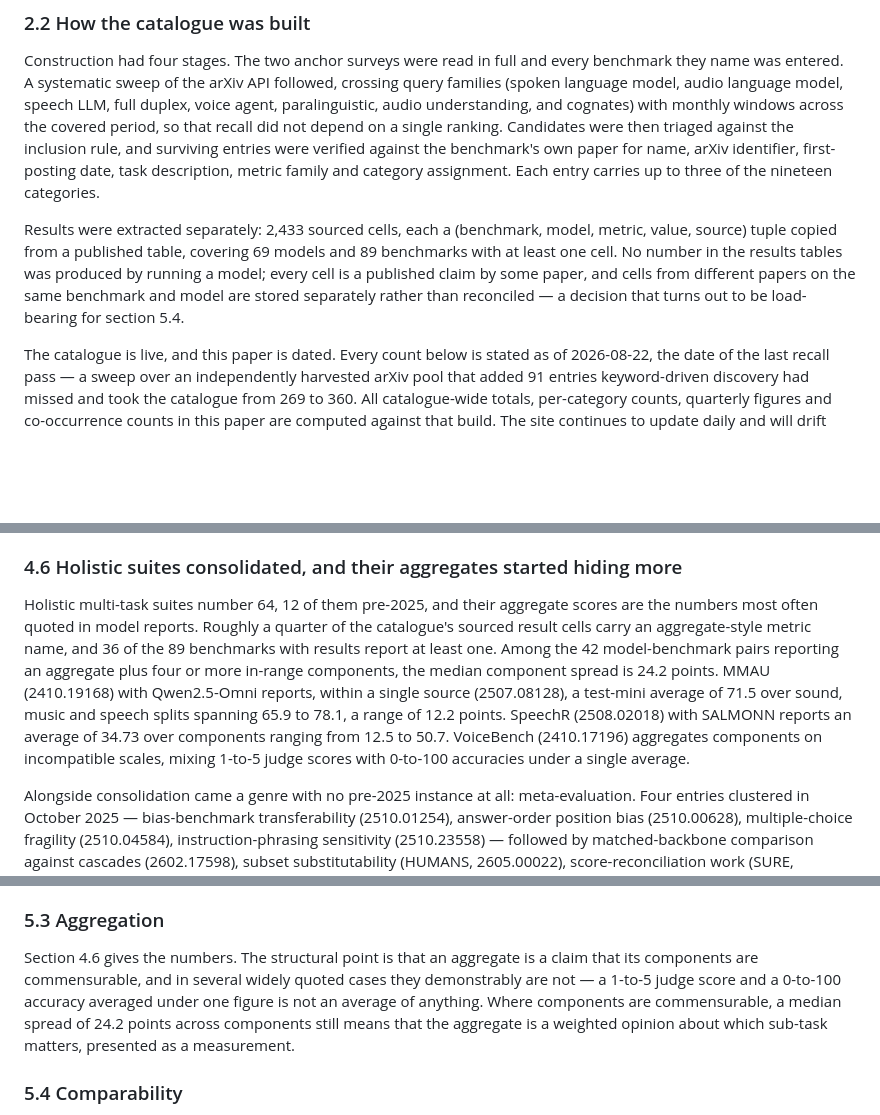
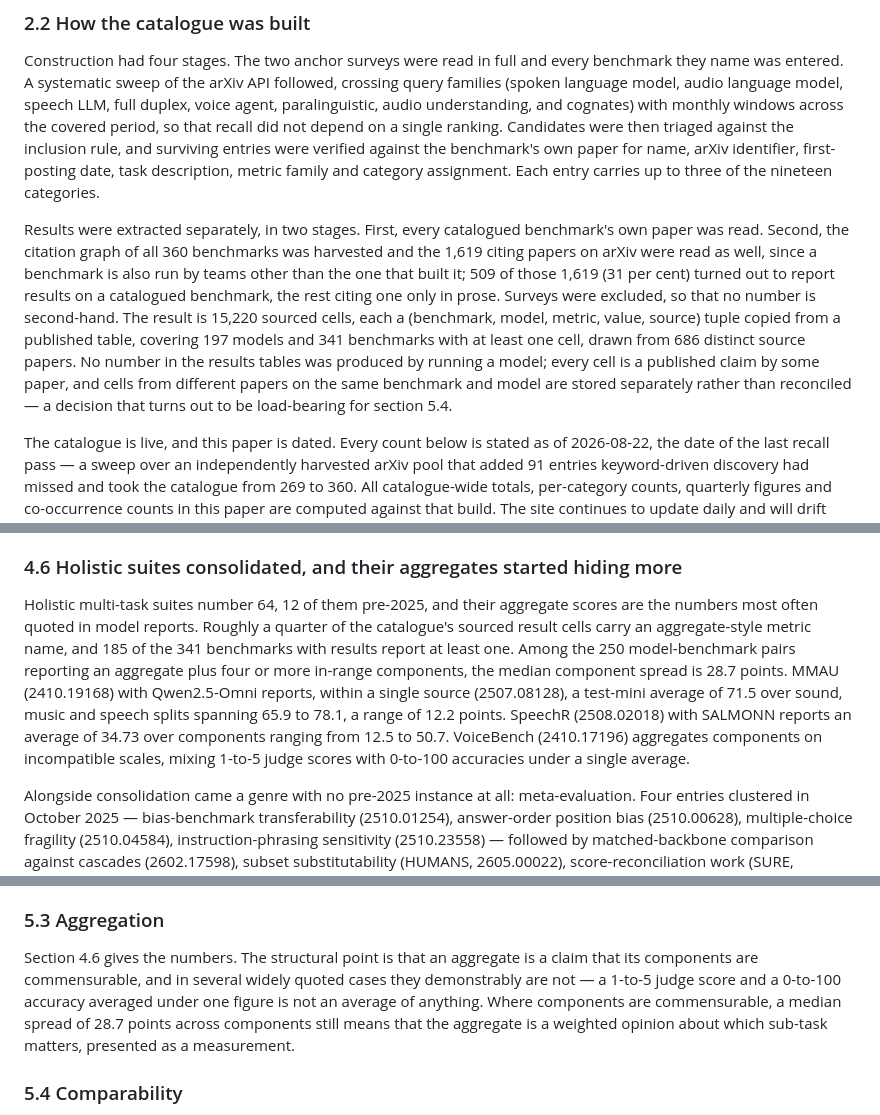
Before and after one commit to speechlab0210/spoken-llm-benchmarks, a Markdown page: paper/PAPER.md, 3 parts joined by grey strips. Drawn GitHub-style; blank space fills up the shorter version.

```diff
--- a/paper/PAPER.md
+++ b/paper/PAPER.md
@@ -46,7 +46,7 @@ The rule matters because it determines what the growth curve in section 1 is a c
 
 Construction had four stages. The two anchor surveys were read in full and every benchmark they name was entered. A systematic sweep of the arXiv API followed, crossing query families (spoken language model, audio language model, speech LLM, full duplex, voice agent, paralinguistic, audio understanding, and cognates) with monthly windows across the covered period, so that recall did not depend on a single ranking. Candidates were then triaged against the inclusion rule, and surviving entries were verified against the benchmark's own paper for name, arXiv identifier, first-posting date, task description, metric family and category assignment. Each entry carries up to three of the nineteen categories.
 
-Results were extracted separately: 2,433 sourced cells, each a (benchmark, model, metric, value, source) tuple copied from a published table, covering 69 models and 89 benchmarks with at least one cell. No number in the results tables was produced by running a model; every cell is a published claim by some paper, and cells from different papers on the same benchmark and model are stored separately rather than reconciled — a decision that turns out to be load-bearing for section 5.4.
+Results were extracted separately, in two stages. First, every catalogued benchmark's own paper was read. Second, the citation graph of all 360 benchmarks was harvested and the 1,619 citing papers on arXiv were read as well, since a benchmark is also run by teams other than the one that built it; 509 of those 1,619 (31 per cent) turned out to report results on a catalogued benchmark, the rest citing one only in prose. Surveys were excluded, so that no number is second-hand. The result is 15,220 sourced cells, each a (benchmark, model, metric, value, source) tuple copied from a published table, covering 197 models and 341 benchmarks with at least one cell, drawn from 686 distinct source papers. No number in the results tables was produced by running a model; every cell is a published claim by some paper, and cells from different papers on the same benchmark and model are stored separately rather than reconciled — a decision that turns out to be load-bearing for section 5.4.
 
 The catalogue is live, and this paper is dated. Every count below is stated as of 2026-08-22, the date of the last recall pass — a sweep over an independently harvested arXiv pool that added 91 entries keyword-driven discovery had missed and took the catalogue from 269 to 360. All catalogue-wide totals, per-category counts, quarterly figures and co-occurrence counts in this paper are computed against that build. The site continues to update daily and will drift ahead of the text: figures read there will be larger than figures read here, and the gap widens with the age of this paper. Where the two disagree, the site is current and this paper is a snapshot with a date on it.
 
@@ -200,7 +200,7 @@ And the construction convention that made rapid growth possible — voicing an e
 
 ### 4.6 Holistic suites consolidated, and their aggregates started hiding more
 
-Holistic multi-task suites number 64, 12 of them pre-2025, and their aggregate scores are the numbers most often quoted in model reports. Roughly a quarter of the catalogue's sourced result cells carry an aggregate-style metric name, and 36 of the 89 benchmarks with results report at least one. Among the 42 model-benchmark pairs reporting an aggregate plus four or more in-range components, the median component spread is 24.2 points. MMAU (2410.19168) with Qwen2.5-Omni reports, within a single source (2507.08128), a test-mini average of 71.5 over sound, music and speech splits spanning 65.9 to 78.1, a range of 12.2 points. SpeechR (2508.02018) with SALMONN reports an average of 34.73 over components ranging from 12.5 to 50.7. VoiceBench (2410.17196) aggregates components on incompatible scales, mixing 1-to-5 judge scores with 0-to-100 accuracies under a single average.
+Holistic multi-task suites number 64, 12 of them pre-2025, and their aggregate scores are the numbers most often quoted in model reports. Roughly a quarter of the catalogue's sourced result cells carry an aggregate-style metric name, and 185 of the 341 benchmarks with results report at least one. Among the 250 model-benchmark pairs reporting an aggregate plus four or more in-range components, the median component spread is 28.7 points. MMAU (2410.19168) with Qwen2.5-Omni reports, within a single source (2507.08128), a test-mini average of 71.5 over sound, music and speech splits spanning 65.9 to 78.1, a range of 12.2 points. SpeechR (2508.02018) with SALMONN reports an average of 34.73 over components ranging from 12.5 to 50.7. VoiceBench (2410.17196) aggregates components on incompatible scales, mixing 1-to-5 judge scores with 0-to-100 accuracies under a single average.
 
 Alongside consolidation came a genre with no pre-2025 instance at all: meta-evaluation. Four entries clustered in October 2025 — bias-benchmark transferability (2510.01254), answer-order position bias (2510.00628), multiple-choice fragility (2510.04584), instruction-phrasing sensitivity (2510.23558) — followed by matched-backbone comparison against cascades (2602.17598), subset substitutability (HUMANS, 2605.00022), score-reconciliation work (SURE, 2605.30899), in-context demonstration effects (ALICE, 2603.20433) and two judge audits (2607.07985, 2607.13477). Around twenty catalogued entries are meta-evaluations or protocol audits rather than capability tests, and all but three date from 2025-09 onward. Five of the sixteen single-category benchmarks in the entire catalogue belong to this cluster, which is a way of saying that a paper about how badly the instruments work does not fit the capability scheme — a property of the scheme worth noting.
 
@@ -230,7 +230,7 @@ The implication is structural rather than fixable by better prompting: judge-sco
 
 ### 5.3 Aggregation
 
-Section 4.6 gives the numbers. The structural point is that an aggregate is a claim that its components are commensurable, and in several widely quoted cases they demonstrably are not — a 1-to-5 judge score and a 0-to-100 accuracy averaged under one figure is not an average of anything. Where components are commensurable, a median spread of 24.2 points across components still means that the aggregate is a weighted opinion about which sub-task matters, presented as a measurement.
+Section 4.6 gives the numbers. The structural point is that an aggregate is a claim that its components are commensurable, and in several widely quoted cases they demonstrably are not — a 1-to-5 judge score and a 0-to-100 accuracy averaged under one figure is not an average of anything. Where components are commensurable, a median spread of 28.7 points across components still means that the aggregate is a weighted opinion about which sub-task matters, presented as a measurement.
 
 ### 5.4 Comparability
 
```
Also changed, not shown: other parts of paper/PAPER.md (+4 -4 lines).
